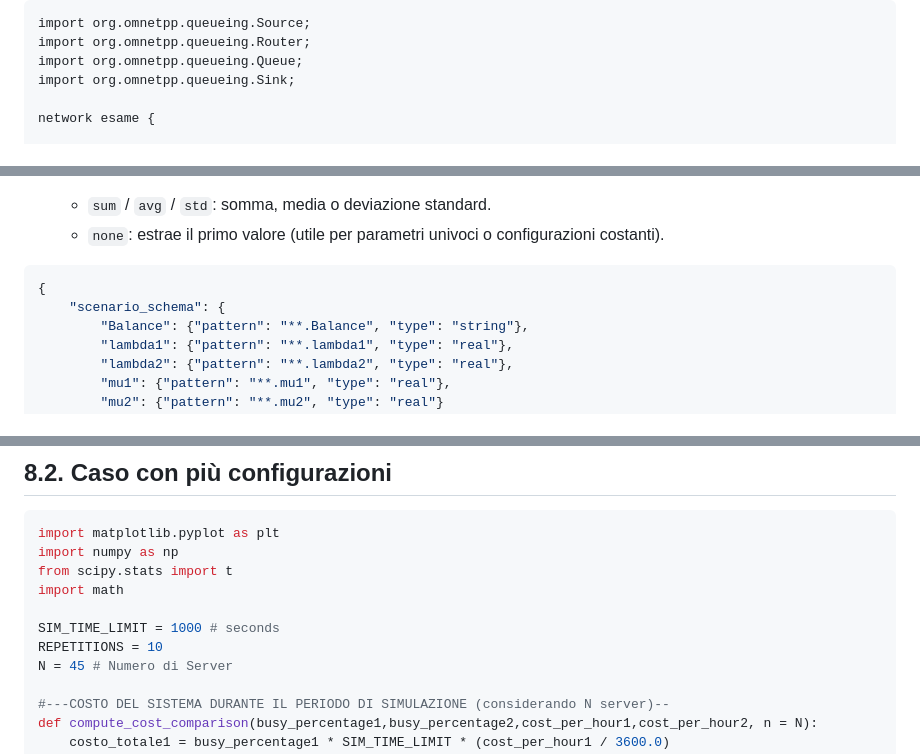
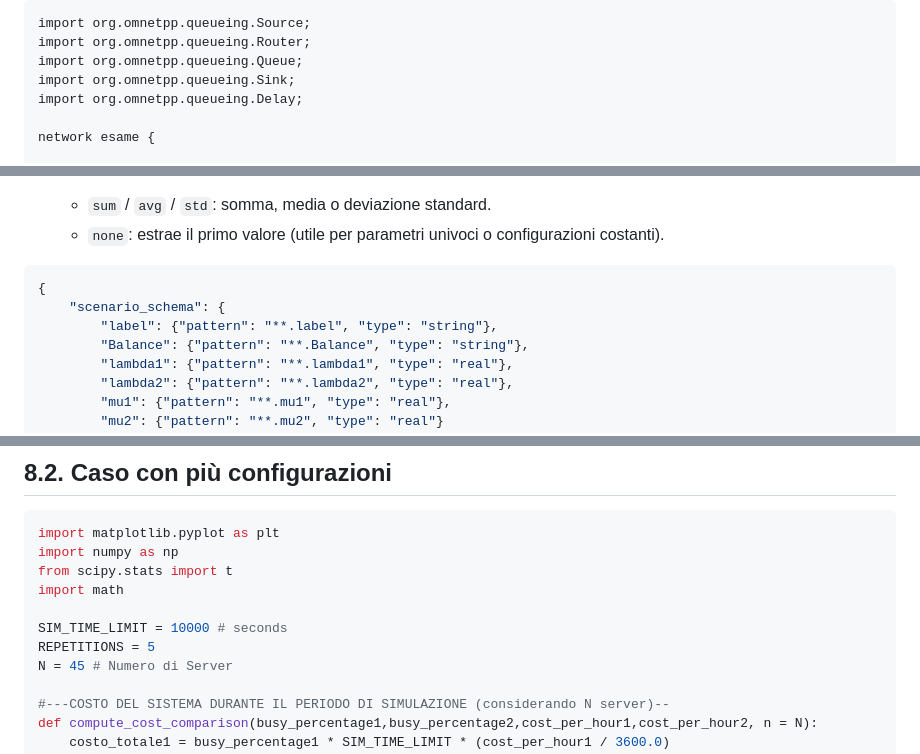
Before and after one commit to Lori-in-the-clouds/Cloud_Computing, a Markdown page: Guides/OMNET++.md, 3 parts joined by grey strips. Rendered like a GitHub page.

````diff
--- a/Guides/OMNET++.md
+++ b/Guides/OMNET++.md
@@ -104,6 +104,7 @@ import org.omnetpp.queueing.Source;
 import org.omnetpp.queueing.Router;
 import org.omnetpp.queueing.Queue;
 import org.omnetpp.queueing.Sink;
+import org.omnetpp.queueing.Delay;
 
 network esame {
 
@@ -229,6 +238,7 @@ Per convertire i file di output `.sca` in un database SQLite, si utilizza un fil
 ```json
 {
     "scenario_schema": {
+        "label": {"pattern": "**.label", "type": "string"},
         "Balance": {"pattern": "**.Balance", "type": "string"},
         "lambda1": {"pattern": "**.lambda1", "type": "real"},
         "lambda2": {"pattern": "**.lambda2", "type": "real"},
@@ -452,8 +462,8 @@ import numpy as np
 from scipy.stats import t
 import math
 
-SIM_TIME_LIMIT = 1000 # seconds
-REPETITIONS = 10
+SIM_TIME_LIMIT = 10000 # seconds
+REPETITIONS = 5
 N = 45 # Numero di Server
 
 #---COSTO DEL SISTEMA DURANTE IL PERIODO DI SIMULAZIONE (considerando N server)--
````
Also changed, not shown: other parts of Guides/OMNET++.md (+17 -6 lines).
